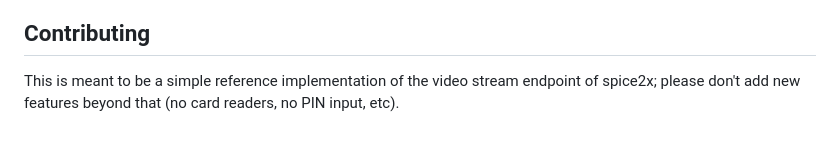
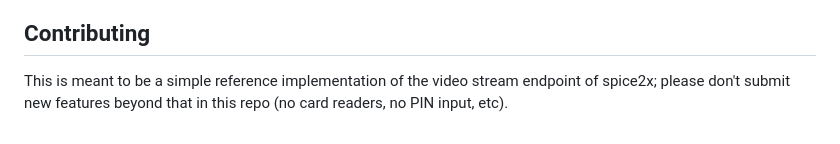
Before and after one commit to spice2x/substream, a Markdown page: README.md, the part around the change. Drawn GitHub-style.

```diff
--- a/README.md
+++ b/README.md
@@ -79,4 +79,4 @@ missing the option is greyed out and MJPEG is used instead.
 
 ## Contributing
 
-This is meant to be a simple reference implementation of the video stream endpoint of spice2x; please don't add new features beyond that (no card readers, no PIN input, etc).
+This is meant to be a simple reference implementation of the video stream endpoint of spice2x; please don't submit new features beyond that in this repo (no card readers, no PIN input, etc).
```
